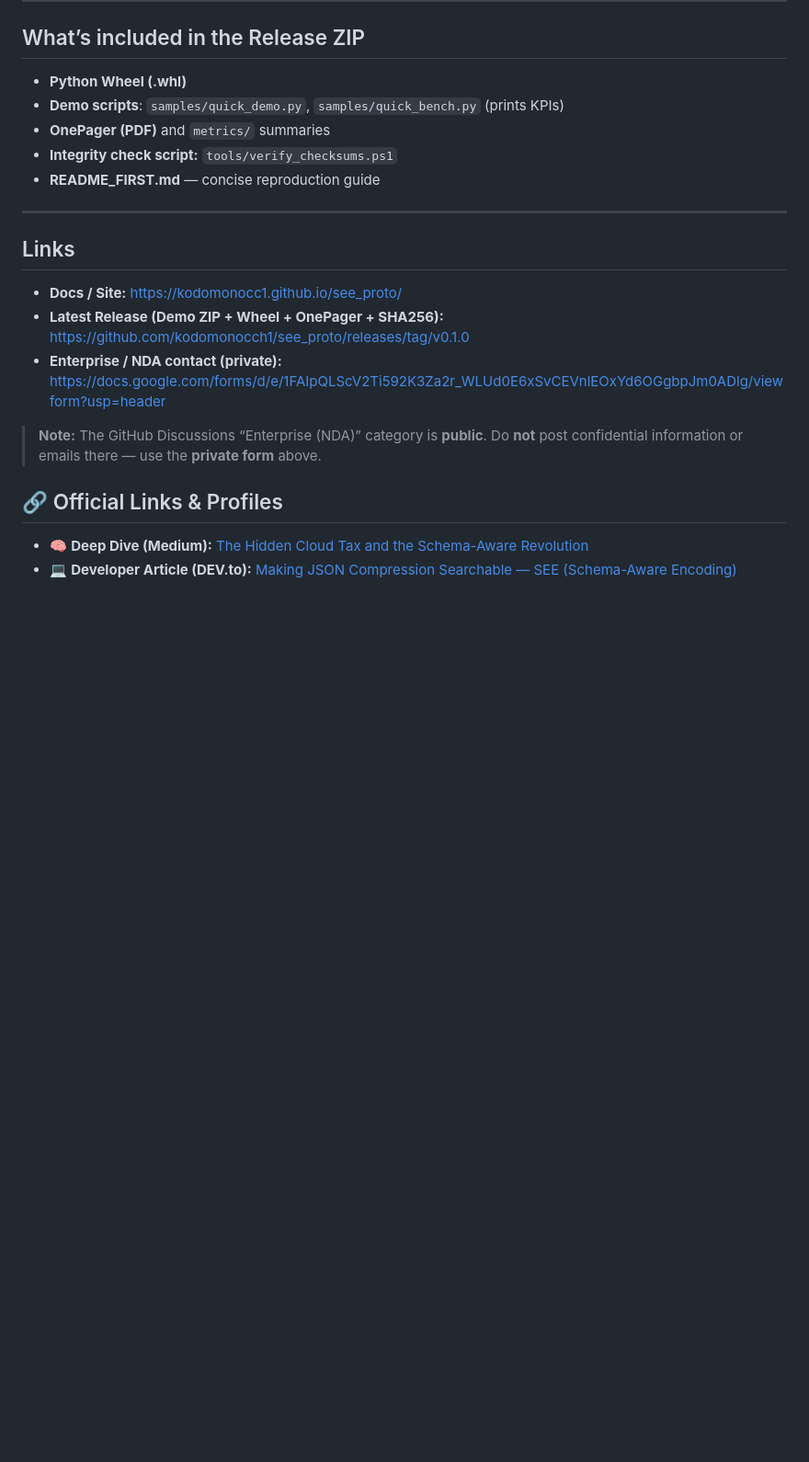
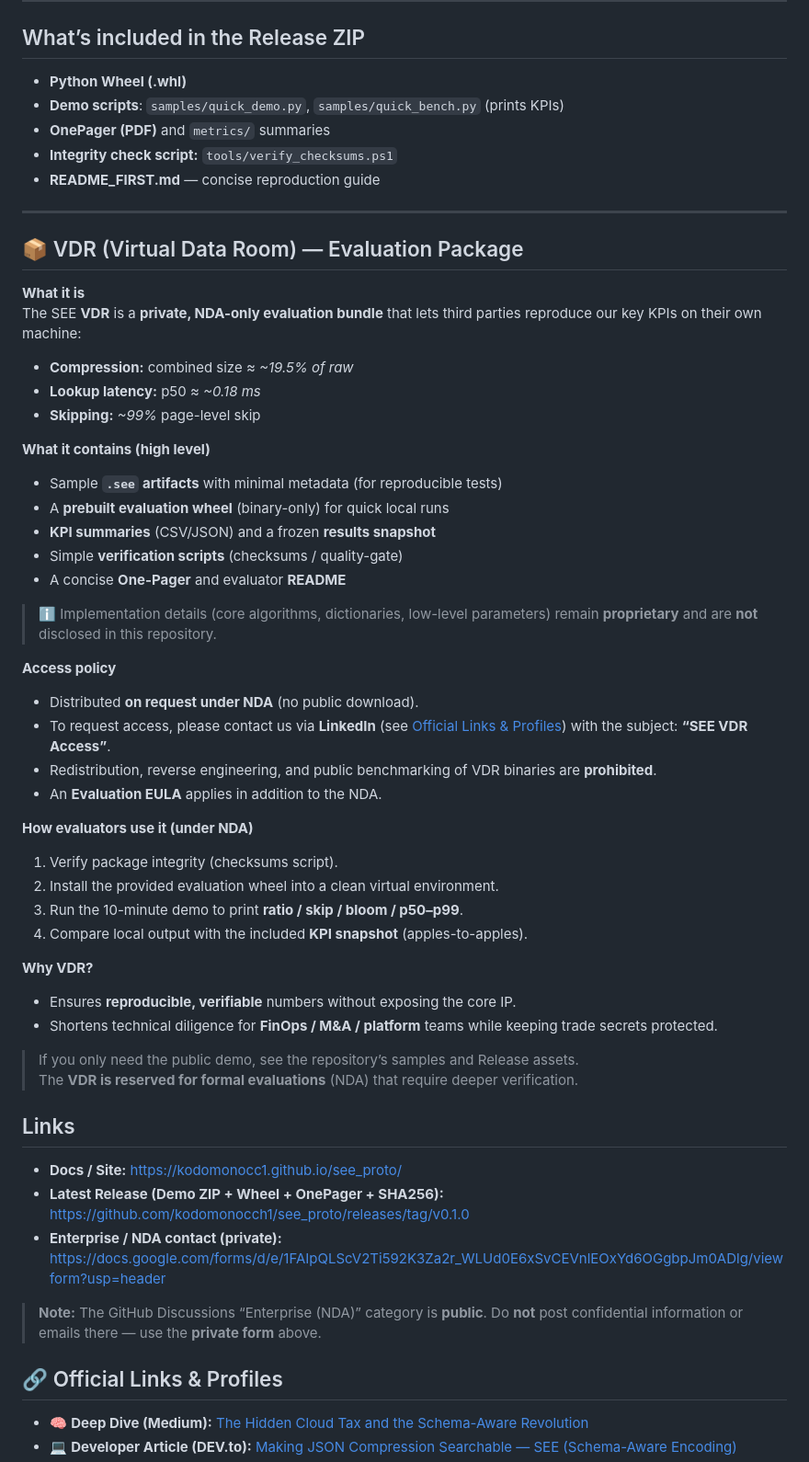
Before and after one commit to kodomonocch1/see_proto, a Markdown page: README.md, the part around the change. Shown at 92% size. Drawn GitHub-style; blank space fills up the shorter version.

```diff
--- a/README.md
+++ b/README.md
@@ -99,6 +99,41 @@ Prints compression ratio, skip rate, Bloom density, and lookup latency (p50/p95/
 * **README_FIRST.md** — concise reproduction guide
 
 ---
+## 📦 VDR (Virtual Data Room) — Evaluation Package
+
+**What it is**
+The SEE **VDR** is a **private, NDA-only evaluation bundle** that lets third parties reproduce our key KPIs on their own machine:
+- **Compression:** combined size ≈ *~19.5% of raw*
+- **Lookup latency:** p50 ≈ *~0.18 ms*
+- **Skipping:** *~99%* page-level skip
+
+**What it contains (high level)**
+- Sample **`.see` artifacts** with minimal metadata (for reproducible tests)
+- A **prebuilt evaluation wheel** (binary-only) for quick local runs
+- **KPI summaries** (CSV/JSON) and a frozen **results snapshot**
+- Simple **verification scripts** (checksums / quality-gate)
+- A concise **One-Pager** and evaluator **README**
+
+> ℹ️ Implementation details (core algorithms, dictionaries, low-level parameters) remain **proprietary** and are **not** disclosed in this repository.
+
+**Access policy**
+- Distributed **on request under NDA** (no public download).
+- To request access, please contact us via **LinkedIn** (see [Official Links & Profiles](#-official-links--profiles)) with the subject: **“SEE VDR Access”**.
+- Redistribution, reverse engineering, and public benchmarking of VDR binaries are **prohibited**.
+- An **Evaluation EULA** applies in addition to the NDA.
+
+**How evaluators use it (under NDA)**
+1. Verify package integrity (checksums script).
+2. Install the provided evaluation wheel into a clean virtual environment.
+3. Run the 10-minute demo to print **ratio / skip / bloom / p50–p99**.
+4. Compare local output with the included **KPI snapshot** (apples-to-apples).
+
+**Why VDR?**
+- Ensures **reproducible, verifiable** numbers without exposing the core IP.
+- Shortens technical diligence for **FinOps / M&A / platform** teams while keeping trade secrets protected.
+
+> If you only need the public demo, see the repository’s samples and Release assets.
+> The **VDR is reserved for formal evaluations** (NDA) that require deeper verification.
 
 ## Links
 
```
